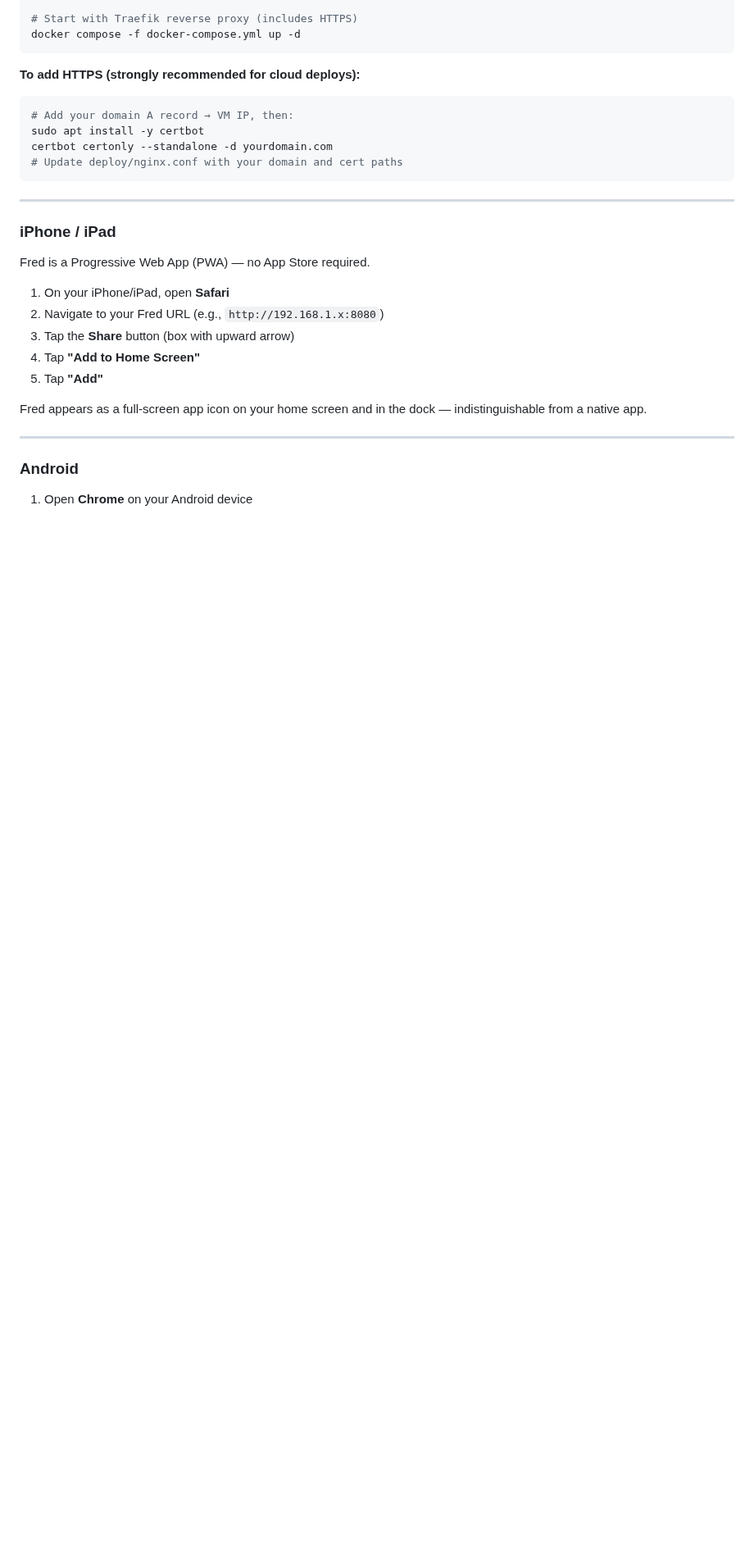
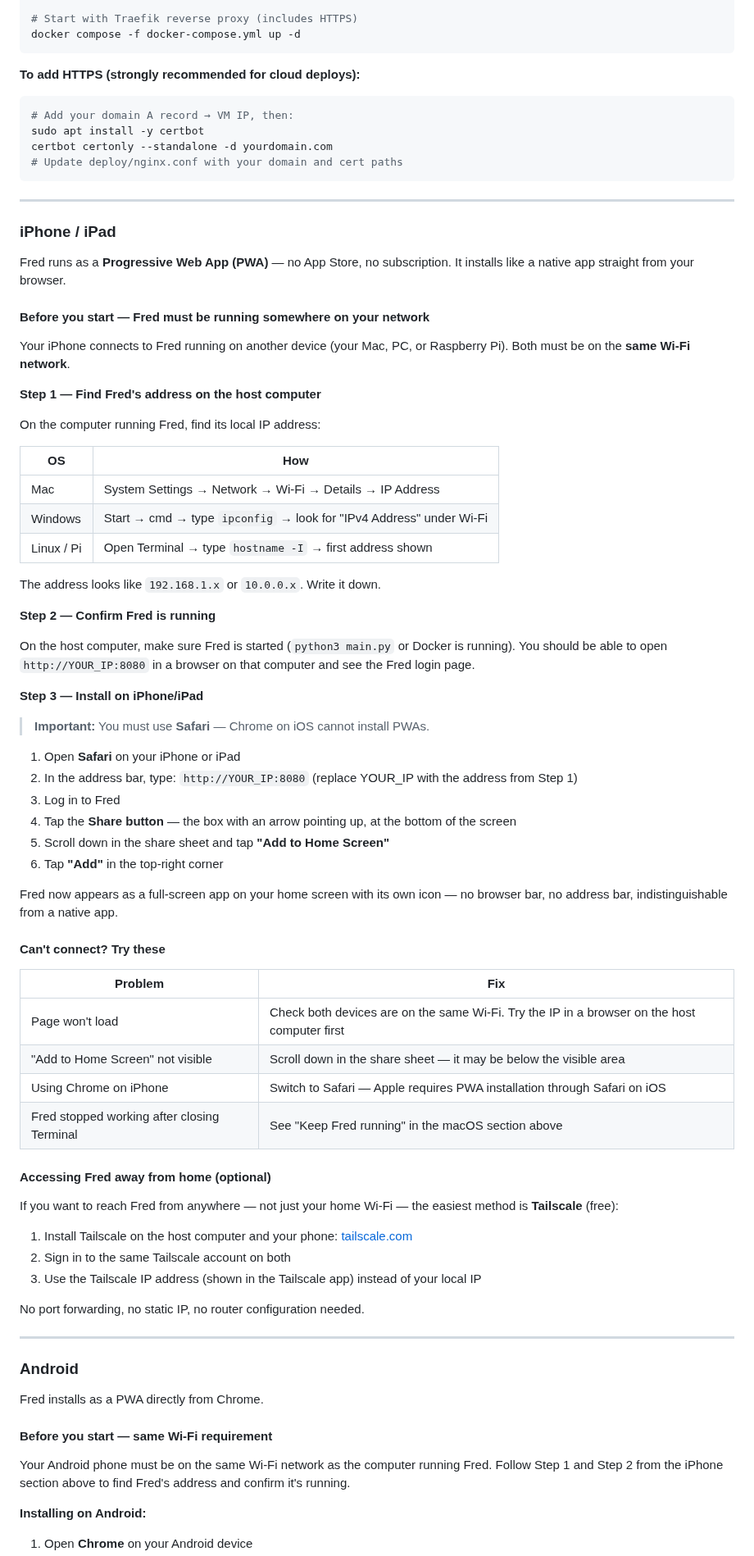
Before and after one commit to essentialbit/fredai, a Markdown page: README.md, the part around one of its changes. Shown at 82% size. GitHub-like rendering; blank space fills up the shorter version.

Commit message:
docs: rewrite mobile install guide to be dummy-proof
Previous mobile section assumed users knew their server IP, understood
same-network requirements, and knew PWA means Safari-only on iOS.

Now includes:
- 'Fred must be running first' prerequisite (the missing context)
- Step-by-step IP address discovery for Mac / Windows / Linux / Pi
- Same Wi-Fi network requirement stated explicitly
- iOS: Safari-only warning (Chrome on iOS cannot install PWAs — critical)
- iOS: exact Share button description with location context
- Android: both install paths (bottom banner AND three-dot menu)
- Android: Firefox warning
- Troubleshooting table for each platform covering the 5 most common failures
- Tailscale remote access guide for away-from-home use (no router config needed)
- Fixed Python badge: 3.13+ → 3.12+ (matches CI and requirements.txt)

Co-Authored-By: Claude Sonnet 4.6 <noreply@anthropic.com>

```diff
--- a/README.md
+++ b/README.md
@@ -357,18 +357,70 @@ certbot certonly --standalone -d yourdomain.com
 
 ### iPhone / iPad
 
-Fred is a Progressive Web App (PWA) — no App Store required.
+Fred runs as a **Progressive Web App (PWA)** — no App Store, no subscription. It installs like a native app straight from your browser.
 
-1. On your iPhone/iPad, open **Safari**
-2. Navigate to your Fred URL (e.g., `http://192.168.1.x:8080`)
-3. Tap the **Share** button (box with upward arrow)
-4. Tap **"Add to Home Screen"**
-5. Tap **"Add"**
+#### Before you start — Fred must be running somewhere on your network
 
-Fred appears as a full-screen app icon on your home screen and in the dock — indistinguishable from a native app.
+Your iPhone connects to Fred running on another device (your Mac, PC, or Raspberry Pi). Both must be on the **same Wi-Fi network**.
+
+**Step 1 — Find Fred's address on the host computer**
+
+On the computer running Fred, find its local IP address:
+
+| OS | How |
+|----|-----|
+| Mac | System Settings → Network → Wi-Fi → Details → IP Address |
+| Windows | Start → cmd → type `ipconfig` → look for "IPv4 Address" under Wi-Fi |
+| Linux / Pi | Open Terminal → type `hostname -I` → first address shown |
+
+The address looks like `192.168.1.x` or `10.0.0.x`. Write it down.
+
+**Step 2 — Confirm Fred is running**
+
+On the host computer, make sure Fred is started (`python3 main.py` or Docker is running). You should be able to open `http://YOUR_IP:8080` in a browser on that computer and see the Fred login page.
+
+**Step 3 — Install on iPhone/iPad**
+
+> **Important:** You must use **Safari** — Chrome on iOS cannot install PWAs.
+
+1. Open **Safari** on your iPhone or iPad
+2. In the address bar, type: `http://YOUR_IP:8080` (replace YOUR_IP with the address from Step 1)
+3. Log in to Fred
+4. Tap the **Share button** — the box with an arrow pointing up, at the bottom of the screen
+5. Scroll down in the share sheet and tap **"Add to Home Screen"**
+6. Tap **"Add"** in the top-right corner
+
+Fred now appears as a full-screen app on your home screen with its own icon — no browser bar, no address bar, indistinguishable from a native app.
+
+#### Can't connect? Try these
+
+| Problem | Fix |
+|---------|-----|
+| Page won't load | Check both devices are on the same Wi-Fi. Try the IP in a browser on the host computer first |
+| "Add to Home Screen" not visible | Scroll down in the share sheet — it may be below the visible area |
+| Using Chrome on iPhone | Switch to Safari — Apple requires PWA installation through Safari on iOS |
+| Fred stopped working after closing Terminal | See "Keep Fred running" in the macOS section above |
+
+#### Accessing Fred away from home (optional)
+
+If you want to reach Fred from anywhere — not just your home Wi-Fi — the easiest method is **Tailscale** (free):
+
+1. Install Tailscale on the host computer and your phone: [tailscale.com](https://tailscale.com)
+2. Sign in to the same Tailscale account on both
+3. Use the Tailscale IP address (shown in the Tailscale app) instead of your local IP
+
+No port forwarding, no static IP, no router configuration needed.
 
 ---
 
 ### Android
 
+Fred installs as a PWA directly from Chrome.
+
+#### Before you start — same Wi-Fi requirement
+
+Your Android phone must be on the same Wi-Fi network as the computer running Fred. Follow Step 1 and Step 2 from the iPhone section above to find Fred's address and confirm it's running.
+
+**Installing on Android:**
+
 1. Open **Chrome** on your Android device
```
Also changed, not shown: other parts of README.md (+24 -7 lines).
